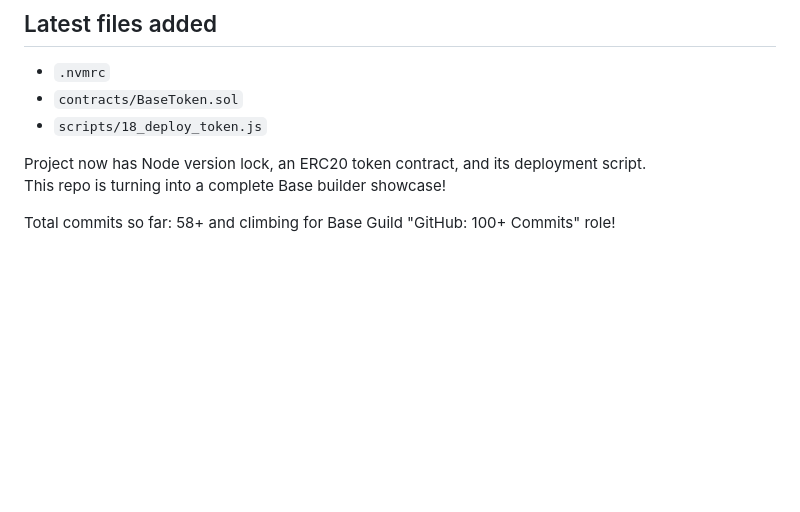
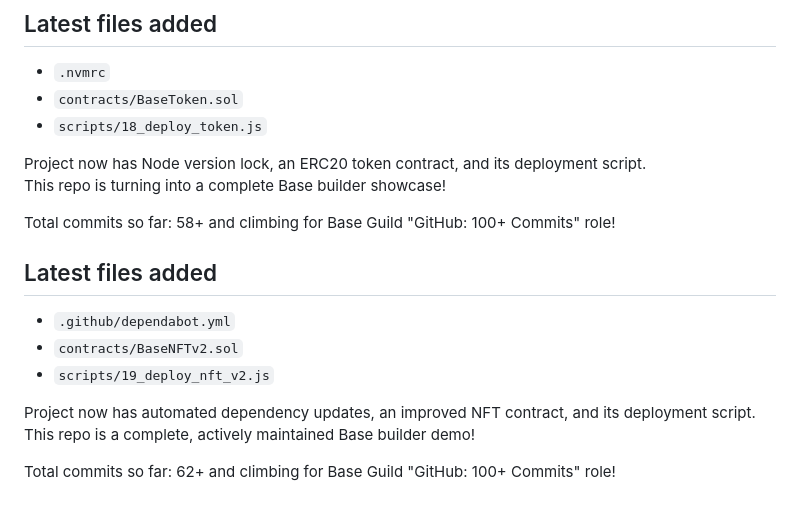
Before and after one commit to apexdegen/my-base-builder-demo, a Markdown page: README.md, the part around the change. Drawn GitHub-style; blank space fills up the shorter version.

Commit message:
docs: update README with Dependabot, BaseNFTv2 and deploy script

```diff
--- a/README.md
+++ b/README.md
@@ -121,3 +121,12 @@ Project now has Node version lock, an ERC20 token contract, and its deployment s
 This repo is turning into a complete Base builder showcase!
 
 Total commits so far: 58+ and climbing for Base Guild "GitHub: 100+ Commits" role!
+## Latest files added
+- `.github/dependabot.yml`
+- `contracts/BaseNFTv2.sol`
+- `scripts/19_deploy_nft_v2.js`
+
+Project now has automated dependency updates, an improved NFT contract, and its deployment script.
+This repo is a complete, actively maintained Base builder demo!
+
+Total commits so far: 62+ and climbing for Base Guild "GitHub: 100+ Commits" role!
```
